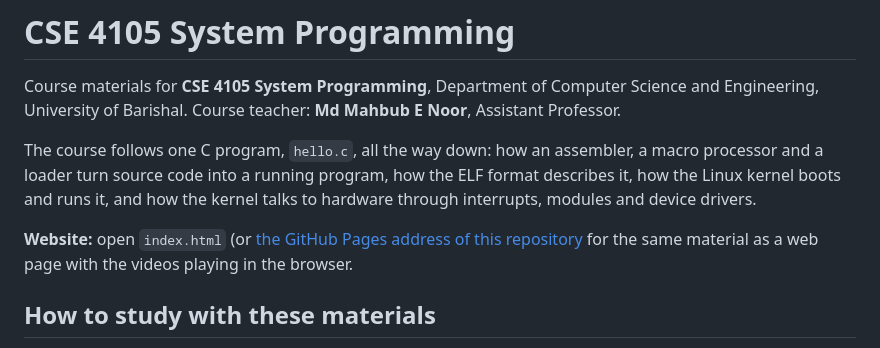
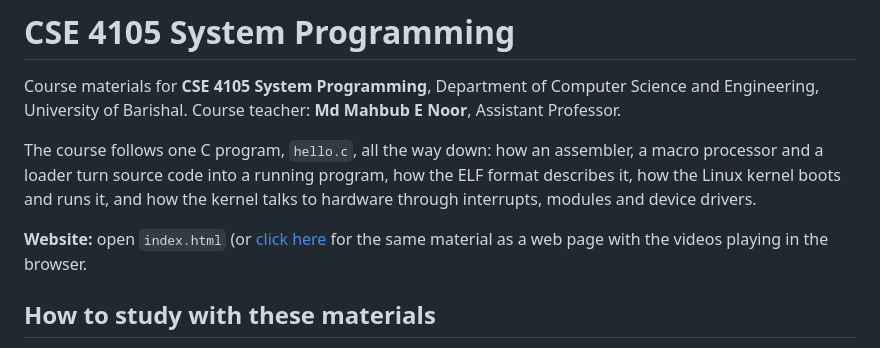
Before and after one commit to mahbubnoor/Introduction-to-system-programming, a Markdown page: README.md, the part around the change. Drawn GitHub-style.

```diff
--- a/README.md
+++ b/README.md
@@ -7,7 +7,7 @@ The course follows one C program, `hello.c`, all the way down: how an assembler,
 source code into a running program, how the ELF format describes it, how the Linux kernel boots and runs it, and how the
 kernel talks to hardware through interrupts, modules and device drivers.
 
-**Website:** open `index.html` (or [the GitHub Pages address of this repository](https://mahbubnoor.github.io/Introduction-to-system-programming/ ) for the same material as a web page with
+**Website:** open `index.html` (or [click here](https://mahbubnoor.github.io/Introduction-to-system-programming/ ) for the same material as a web page with
 the videos playing in the browser.
 
 ## How to study with these materials
```
